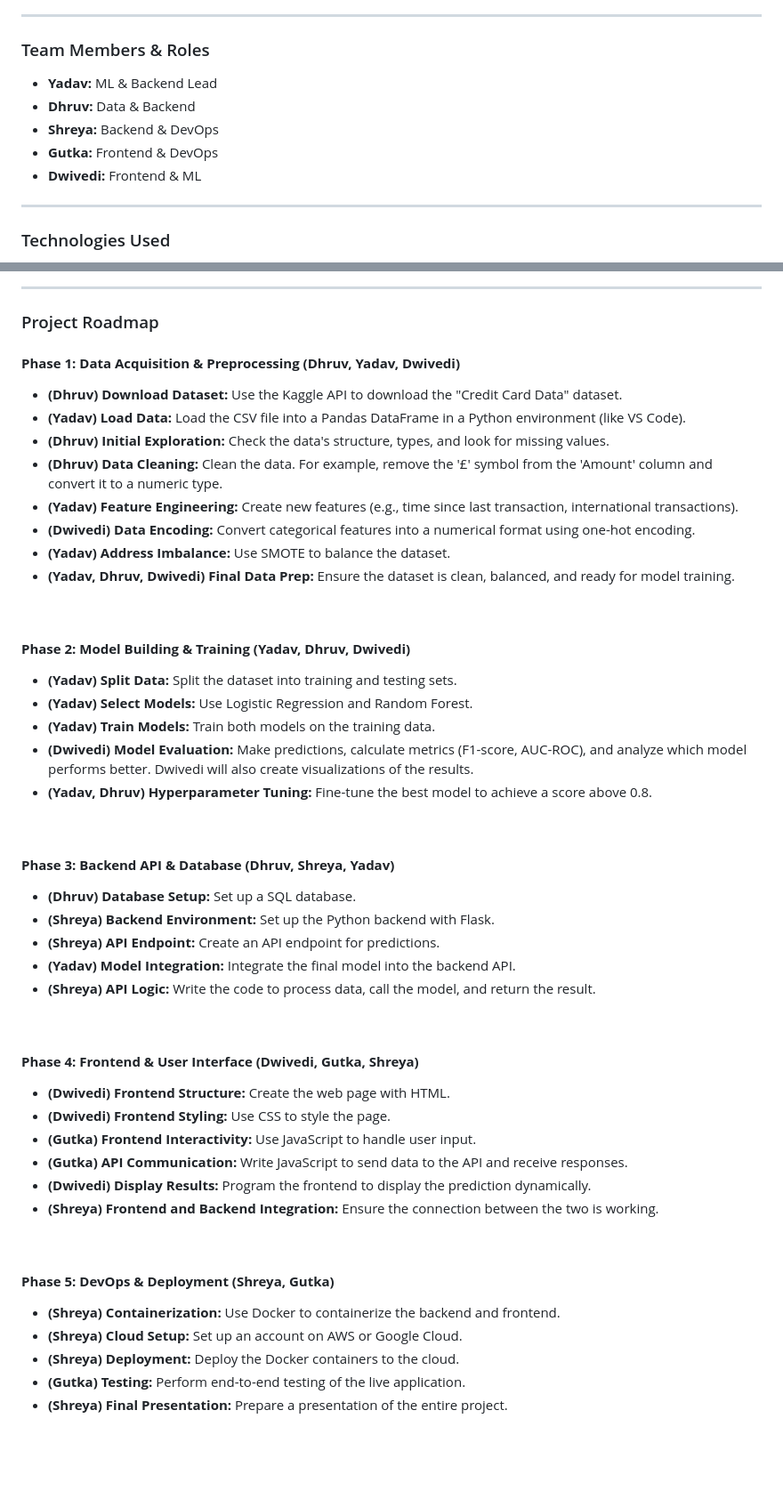
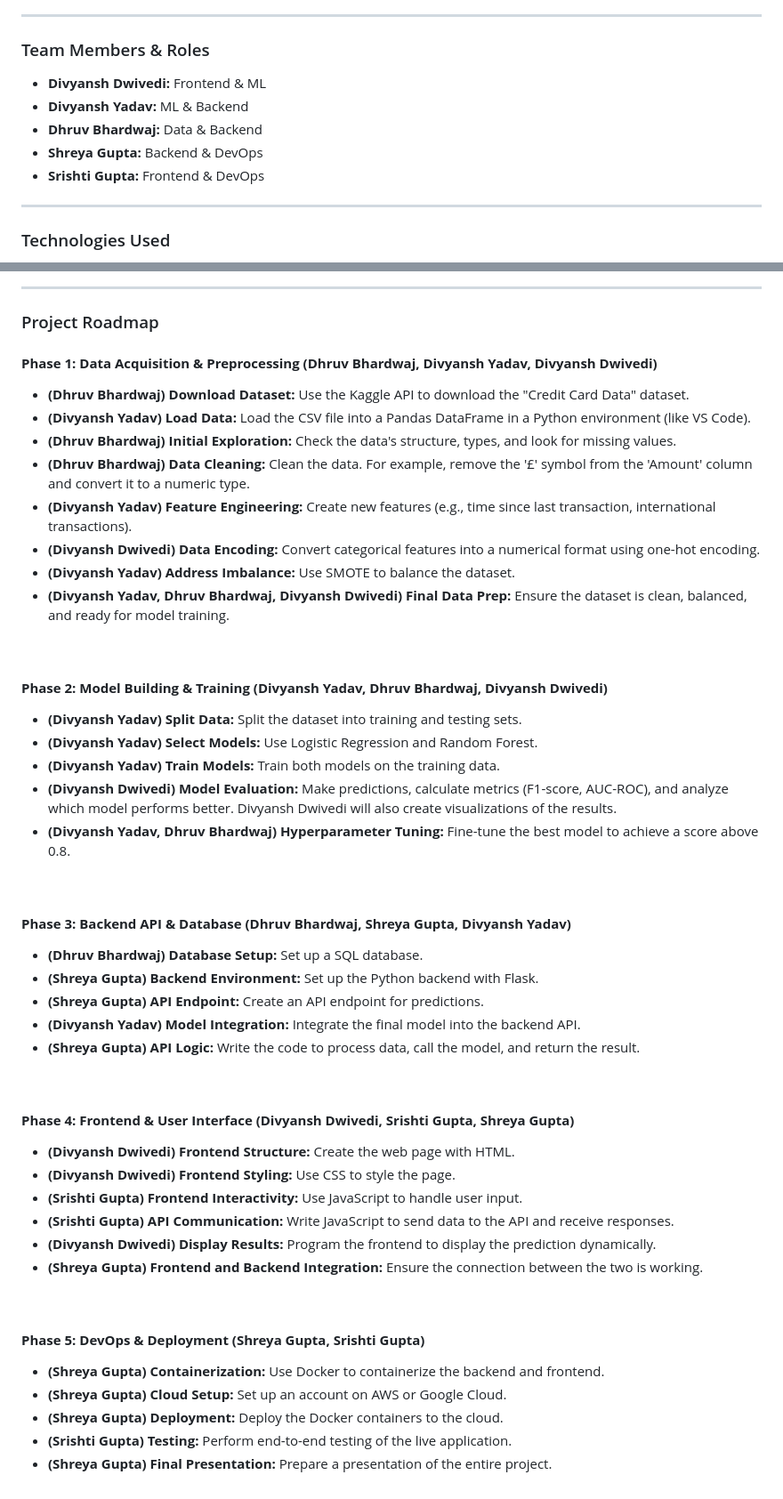
Before and after one commit to divyanshOG/Credit-Card-Fraud-Detection-Project, a Markdown page: Readme.md, 2 parts joined by grey strips. Shown at 89% size. Drawn GitHub-style; blank space fills up the shorter version.

```diff
--- a/Readme.md
+++ b/Readme.md
@@ -6,11 +6,11 @@ To create a web application that can detect fraudulent credit card transactions
 ***
 
 ### Team Members & Roles
-* **Yadav:** ML & Backend Lead
-* **Dhruv:** Data & Backend
-* **Shreya:** Backend & DevOps
-* **Gutka:** Frontend & DevOps
-* **Dwivedi:** Frontend & ML
+* **Divyansh Dwivedi:** Frontend & ML
+* **Divyansh Yadav:** ML & Backend
+* **Dhruv Bhardwaj:** Data & Backend
+* **Shreya Gupta:** Backend & DevOps
+* **Srishti Gupta:** Frontend & DevOps
 
 ***
 
@@ -30,49 +30,49 @@ To create a web application that can detect fraudulent credit card transactions
 
 ### Project Roadmap
 
-#### **Phase 1: Data Acquisition & Preprocessing (Dhruv, Yadav, Dwivedi)**
-* **(Dhruv) Download Dataset:** Use the Kaggle API to download the "Credit Card Data" dataset.
-* **(Yadav) Load Data:** Load the CSV file into a Pandas DataFrame in a Python environment (like VS Code).
-* **(Dhruv) Initial Exploration:** Check the data's structure, types, and look for missing values.
-* **(Dhruv) Data Cleaning:** Clean the data. For example, remove the '£' symbol from the 'Amount' column and convert it to a numeric type.
-* **(Yadav) Feature Engineering:** Create new features (e.g., time since last transaction, international transactions).
-* **(Dwivedi) Data Encoding:** Convert categorical features into a numerical format using one-hot encoding.
-* **(Yadav) Address Imbalance:** Use SMOTE to balance the dataset.
-* **(Yadav, Dhruv, Dwivedi) Final Data Prep:** Ensure the dataset is clean, balanced, and ready for model training.
+#### **Phase 1: Data Acquisition & Preprocessing (Dhruv Bhardwaj, Divyansh Yadav, Divyansh Dwivedi)**
+* **(Dhruv Bhardwaj) Download Dataset:** Use the Kaggle API to download the "Credit Card Data" dataset.
+* **(Divyansh Yadav) Load Data:** Load the CSV file into a Pandas DataFrame in a Python environment (like VS Code).
+* **(Dhruv Bhardwaj) Initial Exploration:** Check the data's structure, types, and look for missing values.
+* **(Dhruv Bhardwaj) Data Cleaning:** Clean the data. For example, remove the '£' symbol from the 'Amount' column and convert it to a numeric type.
+* **(Divyansh Yadav) Feature Engineering:** Create new features (e.g., time since last transaction, international transactions).
+* **(Divyansh Dwivedi) Data Encoding:** Convert categorical features into a numerical format using one-hot encoding.
+* **(Divyansh Yadav) Address Imbalance:** Use SMOTE to balance the dataset.
+* **(Divyansh Yadav, Dhruv Bhardwaj, Divyansh Dwivedi) Final Data Prep:** Ensure the dataset is clean, balanced, and ready for model training.
 
 <br>
 
-#### **Phase 2: Model Building & Training (Yadav, Dhruv, Dwivedi)**
-* **(Yadav) Split Data:** Split the dataset into training and testing sets.
-* **(Yadav) Select Models:** Use Logistic Regression and Random Forest.
-* **(Yadav) Train Models:** Train both models on the training data.
-* **(Dwivedi) Model Evaluation:** Make predictions, calculate metrics (F1-score, AUC-ROC), and analyze which model performs better. Dwivedi will also create visualizations of the results.
-* **(Yadav, Dhruv) Hyperparameter Tuning:** Fine-tune the best model to achieve a score above 0.8.
+#### **Phase 2: Model Building & Training (Divyansh Yadav, Dhruv Bhardwaj, Divyansh Dwivedi)**
+* **(Divyansh Yadav) Split Data:** Split the dataset into training and testing sets.
+* **(Divyansh Yadav) Select Models:** Use Logistic Regression and Random Forest.
+* **(Divyansh Yadav) Train Models:** Train both models on the training data.
+* **(Divyansh Dwivedi) Model Evaluation:** Make predictions, calculate metrics (F1-score, AUC-ROC), and analyze which model performs better. Divyansh Dwivedi will also create visualizations of the results.
+* **(Divyansh Yadav, Dhruv Bhardwaj) Hyperparameter Tuning:** Fine-tune the best model to achieve a score above 0.8.
 
 <br>
 
-#### **Phase 3: Backend API & Database (Dhruv, Shreya, Yadav)**
-* **(Dhruv) Database Setup:** Set up a SQL database.
-* **(Shreya) Backend Environment:** Set up the Python backend with Flask.
-* **(Shreya) API Endpoint:** Create an API endpoint for predictions.
-* **(Yadav) Model Integration:** Integrate the final model into the backend API.
-* **(Shreya) API Logic:** Write the code to process data, call the model, and return the result.
+#### **Phase 3: Backend API & Database (Dhruv Bhardwaj, Shreya Gupta, Divyansh Yadav)**
+* **(Dhruv Bhardwaj) Database Setup:** Set up a SQL database.
+* **(Shreya Gupta) Backend Environment:** Set up the Python backend with Flask.
+* **(Shreya Gupta) API Endpoint:** Create an API endpoint for predictions.
+* **(Divyansh Yadav) Model Integration:** Integrate the final model into the backend API.
+* **(Shreya Gupta) API Logic:** Write the code to process data, call the model, and return the result.
 
 <br>
 
-#### **Phase 4: Frontend & User Interface (Dwivedi, Gutka, Shreya)**
-* **(Dwivedi) Frontend Structure:** Create the web page with HTML.
-* **(Dwivedi) Frontend Styling:** Use CSS to style the page.
-* **(Gutka) Frontend Interactivity:** Use JavaScript to handle user input.
-* **(Gutka) API Communication:** Write JavaScript to send data to the API and receive responses.
-* **(Dwivedi) Display Results:** Program the frontend to display the prediction dynamically.
-* **(Shreya) Frontend and Backend Integration:** Ensure the connection between the two is working.
+#### **Phase 4: Frontend & User Interface (Divyansh Dwivedi, Srishti Gupta, Shreya Gupta)**
+* **(Divyansh Dwivedi) Frontend Structure:** Create the web page with HTML.
+* **(Divyansh Dwivedi) Frontend Styling:** Use CSS to style the page.
+* **(Srishti Gupta) Frontend Interactivity:** Use JavaScript to handle user input.
+* **(Srishti Gupta) API Communication:** Write JavaScript to send data to the API and receive responses.
+* **(Divyansh Dwivedi) Display Results:** Program the frontend to display the prediction dynamically.
+* **(Shreya Gupta) Frontend and Backend Integration:** Ensure the connection between the two is working.
 
 <br>
 
-#### **Phase 5: DevOps & Deployment (Shreya, Gutka)**
-* **(Shreya) Containerization:** Use Docker to containerize the backend and frontend.
-* **(Shreya) Cloud Setup:** Set up an account on AWS or Google Cloud.
-* **(Shreya) Deployment:** Deploy the Docker containers to the cloud.
-* **(Gutka) Testing:** Perform end-to-end testing of the live application.
-* **(Shreya) Final Presentation:** Prepare a presentation of the entire project.
+#### **Phase 5: DevOps & Deployment (Shreya Gupta, Srishti Gupta)**
+* **(Shreya Gupta) Containerization:** Use Docker to containerize the backend and frontend.
+* **(Shreya Gupta) Cloud Setup:** Set up an account on AWS or Google Cloud.
+* **(Shreya Gupta) Deployment:** Deploy the Docker containers to the cloud.
+* **(Srishti Gupta) Testing:** Perform end-to-end testing of the live application.
+* **(Shreya Gupta) Final Presentation:** Prepare a presentation of the entire project.
```
